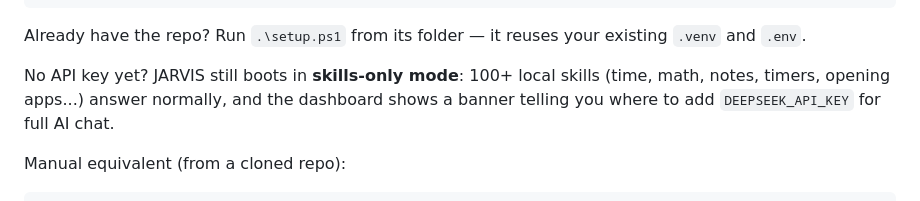
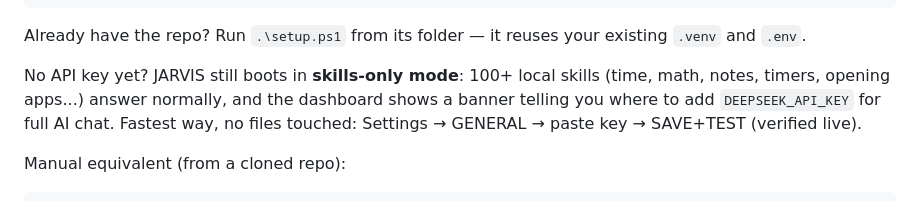
Before and after one commit to Youssef-Devolopment/jarvis, a Markdown page: README.md, the part around the change. GitHub-like rendering.

Commit message:
Document in-app API key setup in changelog and README

```diff
--- a/README.md
+++ b/README.md
@@ -53,7 +53,8 @@ your existing `.venv` and `.env`.
 No API key yet? JARVIS still boots in **skills-only mode**: 100+
 local skills (time, math, notes, timers, opening apps...) answer
 normally, and the dashboard shows a banner telling you where to add
-`DEEPSEEK_API_KEY` for full AI chat.
+`DEEPSEEK_API_KEY` for full AI chat. Fastest way, no files touched:
+Settings → GENERAL → paste key → SAVE+TEST (verified live).
 
 Manual equivalent (from a cloned repo):
 
```
Also changed, not shown: CHANGELOG.md (+9 -0 lines).
